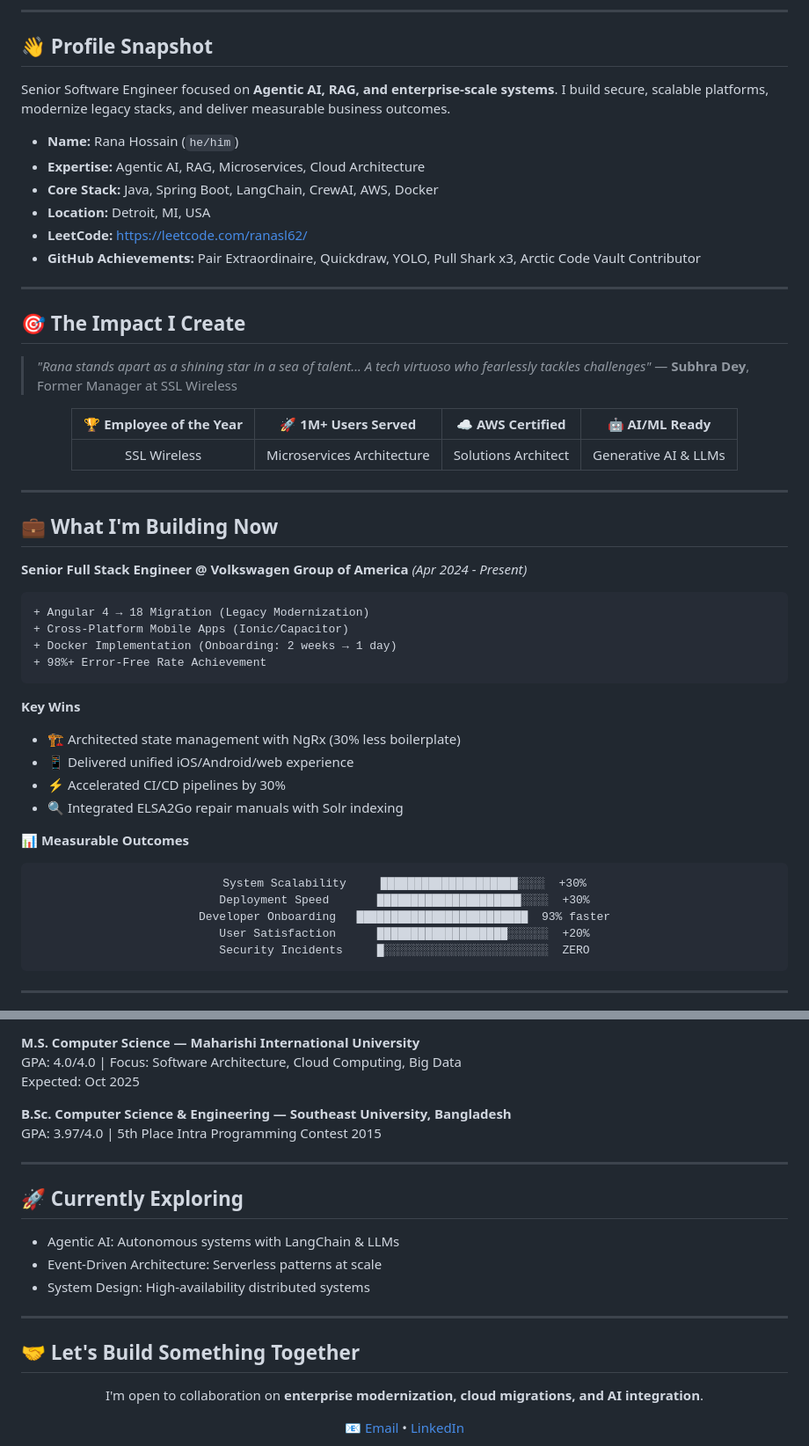
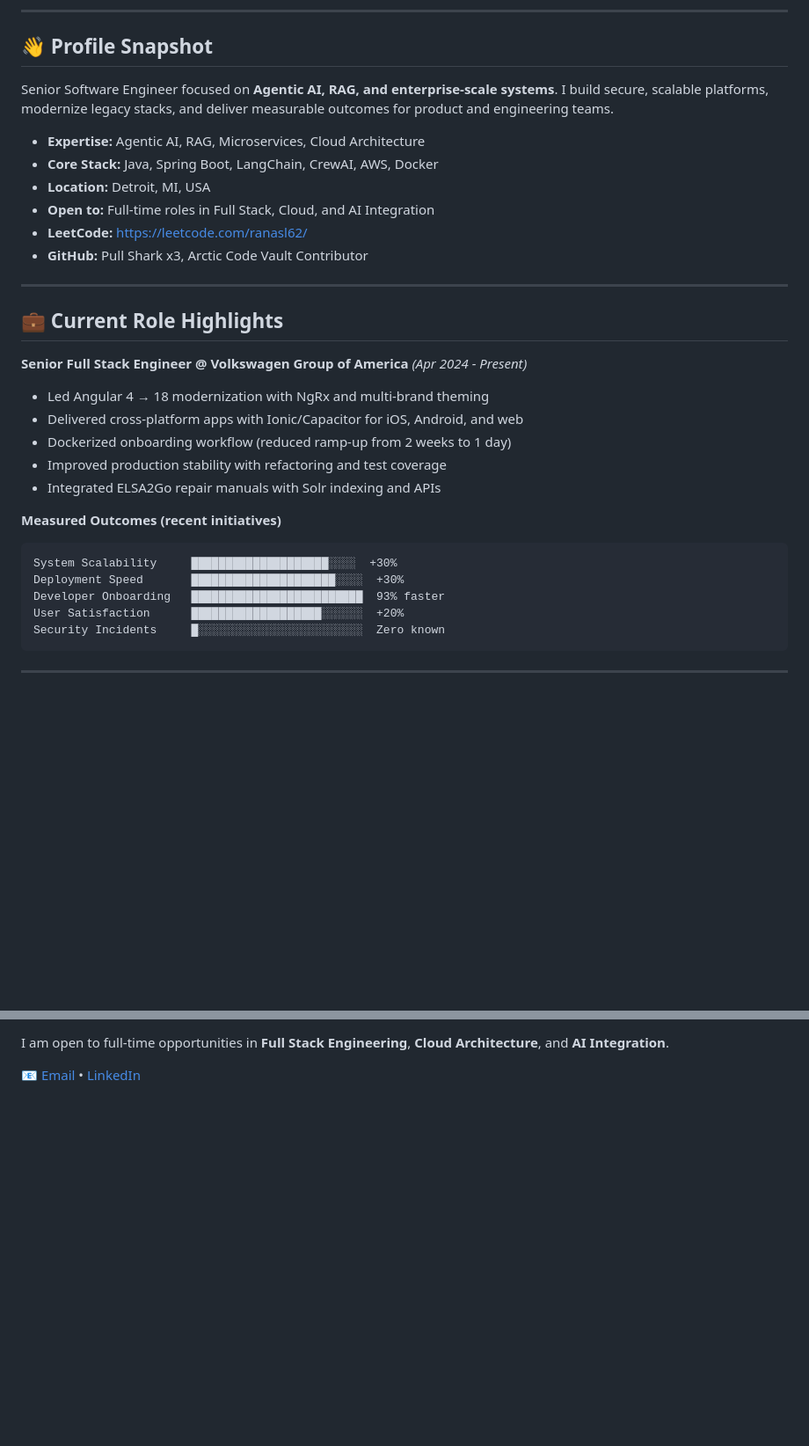
Before and after one commit to ranasl62/ranasl62, a Markdown page: README.md, 2 parts joined by grey strips. Shown at 88% size. Drawn GitHub-style; blank space fills up the shorter version.

````diff
--- a/README.md
+++ b/README.md
@@ -30,55 +28,32 @@
 
 ## 👋 Profile Snapshot
 
-Senior Software Engineer focused on **Agentic AI, RAG, and enterprise-scale systems**. I build secure, scalable platforms, modernize legacy stacks, and deliver measurable business outcomes.
+Senior Software Engineer focused on **Agentic AI, RAG, and enterprise-scale systems**. I build secure, scalable platforms, modernize legacy stacks, and deliver measurable outcomes for product and engineering teams.
 
-- **Name:** Rana Hossain (`he/him`)
 - **Expertise:** Agentic AI, RAG, Microservices, Cloud Architecture
 - **Core Stack:** Java, Spring Boot, LangChain, CrewAI, AWS, Docker
 - **Location:** Detroit, MI, USA
+- **Open to:** Full-time roles in Full Stack, Cloud, and AI Integration
 - **LeetCode:** https://leetcode.com/ranasl62/
-- **GitHub Achievements:** Pair Extraordinaire, Quickdraw, YOLO, Pull Shark x3, Arctic Code Vault Contributor
+- **GitHub:** Pull Shark x3, Arctic Code Vault Contributor
 
 ---
 
-## 🎯 The Impact I Create
-
-> *"Rana stands apart as a shining star in a sea of talent... A tech virtuoso who fearlessly tackles challenges"* — **Subhra Dey**, Former Manager at SSL Wireless
-
-<div align="center">
-
-| 🏆 **Employee of the Year** | 🚀 **1M+ Users Served** | ☁️ **AWS Certified** | 🤖 **AI/ML Ready** |
-|:---:|:---:|:---:|:---:|
-| SSL Wireless | Microservices Architecture | Solutions Architect | Generative AI & LLMs |
-
-</div>
-
----
-
-## 💼 What I'm Building Now
+## 💼 Current Role Highlights
 
 **Senior Full Stack Engineer @ Volkswagen Group of America** *(Apr 2024 - Present)*
 
-```diff
-+ Angular 4 → 18 Migration (Legacy Modernization)
-+ Cross-Platform Mobile Apps (Ionic/Capacitor)
-+ Docker Implementation (Onboarding: 2 weeks → 1 day)
-+ 98%+ Error-Free Rate Achievement
-```
+- Led Angular 4 → 18 modernization with NgRx and multi-brand theming
+- Delivered cross-platform apps with Ionic/Capacitor for iOS, Android, and web
+- Dockerized onboarding workflow (reduced ramp-up from 2 weeks to 1 day)
+- Improved production stability with refactoring and test coverage
+- Integrated ELSA2Go repair manuals with Solr indexing and APIs
 
-**Key Wins**
-- 🏗️ Architected state management with NgRx (30% less boilerplate)
-- 📱 Delivered unified iOS/Android/web experience
-- ⚡ Accelerated CI/CD pipelines by 30%
-- 🔍 Integrated ELSA2Go repair manuals with Solr indexing
-
-**📊 Measurable Outcomes**
-<div align="center">
-
+**Measured Outcomes (recent initiatives)**
 ```
 System Scalability     ████████████████████░░░░  +30%
 Deployment Speed       █████████████████████░░░░  +30%
 Developer Onboarding   █████████████████████████  93% faster
 User Satisfaction      ███████████████████░░░░░░  +20%
-Security Incidents     █░░░░░░░░░░░░░░░░░░░░░░░░  ZERO
+Security Incidents     █░░░░░░░░░░░░░░░░░░░░░░░░  Zero known
 ```
@@ -182,25 +172,4 @@ Security Incidents     █░░░░░░░░░░░░░░░░░░
-**M.S. Computer Science — Maharishi International University**
-GPA: 4.0/4.0 | Focus: Software Architecture, Cloud Computing, Big Data
-Expected: Oct 2025
-
-**B.Sc. Computer Science & Engineering — Southeast University, Bangladesh**
-GPA: 3.97/4.0 | 5th Place Intra Programming Contest 2015
-
----
-
-## 🚀 Currently Exploring
-
-- Agentic AI: Autonomous systems with LangChain & LLMs
-- Event-Driven Architecture: Serverless patterns at scale
-- System Design: High-availability distributed systems
-
----
-
-## 🤝 Let's Build Something Together
-
-<div align="center">
-
-I'm open to collaboration on **enterprise modernization, cloud migrations, and AI integration**.
+I am open to full-time opportunities in **Full Stack Engineering**, **Cloud Architecture**, and **AI Integration**.
 
 [📧 Email](mailto:mdranahossain2025@gmail.com) • [LinkedIn](https://www.linkedin.com/in/mdranahossain/)
 
````
Also changed, not shown: other parts of README.md (+64 -55 lines).
